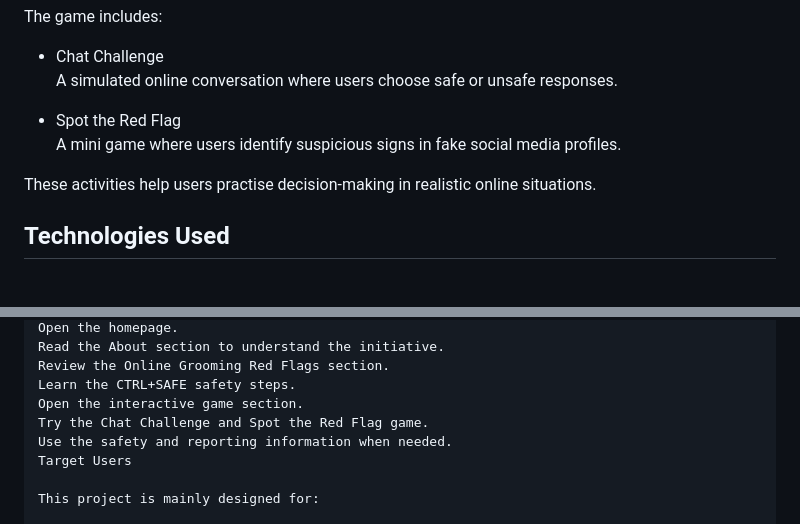
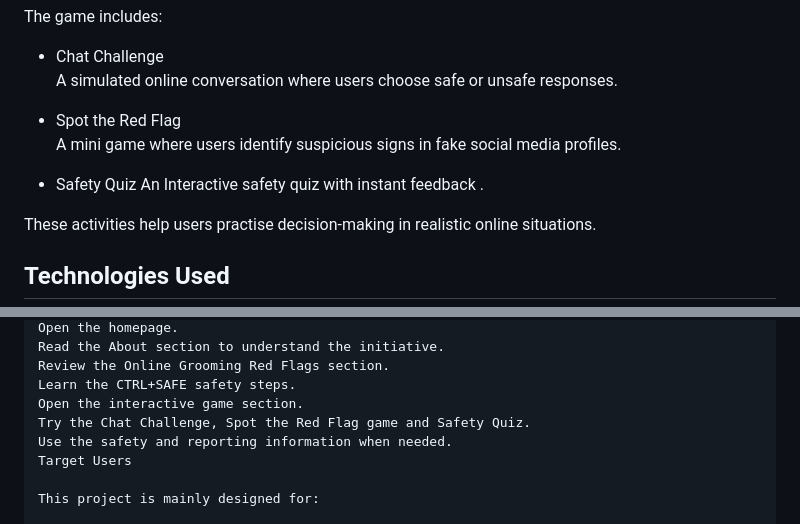
Before and after one commit to deaniemqri/ctrl-safe, a Markdown page: readme.md, 2 parts joined by grey strips. Drawn GitHub-style; blank space fills up the shorter version.

Commit message:
Add interactive safety quiz to game page

```diff
--- a/readme.md
+++ b/readme.md
@@ -75,6 +75,11 @@ The game includes:
 - Spot the Red Flag
   A mini game where users identify suspicious signs in fake social media profiles.
 
+- Safety Quiz
+  An Interactive safety quiz with instant feedback .
+
+
+
 These activities help users practise decision-making in realistic online situations.
 
 ## Technologies Used
@@ -120,7 +125,7 @@ Read the About section to understand the initiative.
 Review the Online Grooming Red Flags section.
 Learn the CTRL+SAFE safety steps.
 Open the interactive game section.
-Try the Chat Challenge and Spot the Red Flag game.
+Try the Chat Challenge, Spot the Red Flag game and Safety Quiz.
 Use the safety and reporting information when needed.
 Target Users
 
```
